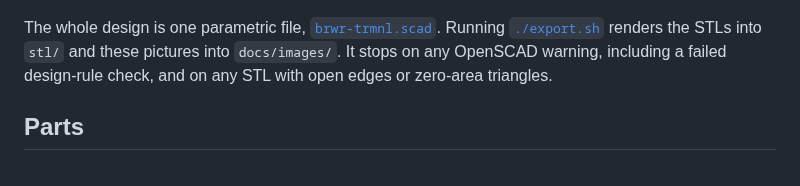
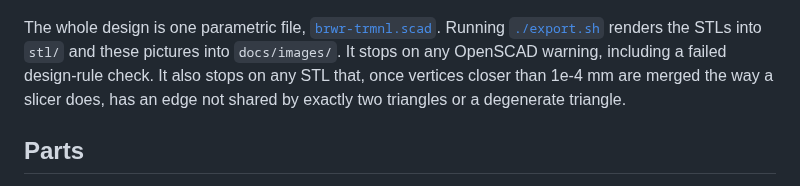
Before and after one commit to brewer-michael/brwr-trmnl, a Markdown page: hardware/enclosure/README.md, the part around the change. Drawn GitHub-style.

Commit message:
hardware: vertex-exact enclosure meshes, checked on export
Four STLs had vertices one float32 step apart (bezel_bottom, back_right
and both one-piece parts), which a slicer merges into bad edges and
zero-area triangles:

- the button sleeves were a 3D union of a cylinder and the keyway
  block; they are now one extruded 2D outline
- the carrier tray rim was a 2D outline, which OpenSCAD snaps to a
  1/65536 mm grid, so it missed the 3D recess by a few microns; it is
  now built from 3D boxes, and box() puts its corners exactly on lo/hi

export.sh now merges each STL's vertices within 1e-4 mm and fails on
any edge not shared by exactly two faces, a repeated directed edge, or
a degenerate triangle. Shapes, sizes and masses are unchanged.

Co-Authored-By: Claude Opus 5.5 <noreply@anthropic.com>
Claude-Session: https://claude.ai/code/session_01MKGFRfWxqGDrBjvDr5DxNv

```diff
--- a/hardware/enclosure/README.md
+++ b/hardware/enclosure/README.md
@@ -17,8 +17,9 @@ steel plate on a wall, or leans back 15° in the optional desk stand.
 The whole design is one parametric file, [`brwr-trmnl.scad`](brwr-trmnl.scad).
 Running [`./export.sh`](export.sh) renders the STLs into `stl/` and these
 pictures into `docs/images/`. It stops on any OpenSCAD warning, including a
-failed design-rule check, and on any STL with open edges or zero-area
-triangles.
+failed design-rule check. It also stops on any STL that, once vertices closer
+than 1e-4 mm are merged the way a slicer does, has an edge not shared by
+exactly two triangles or a degenerate triangle.
 
 ## Parts
 
```
Also changed, not shown: docs/images/enclosure-exploded.png, docs/images/enclosure-inside.png, 11 other files.
